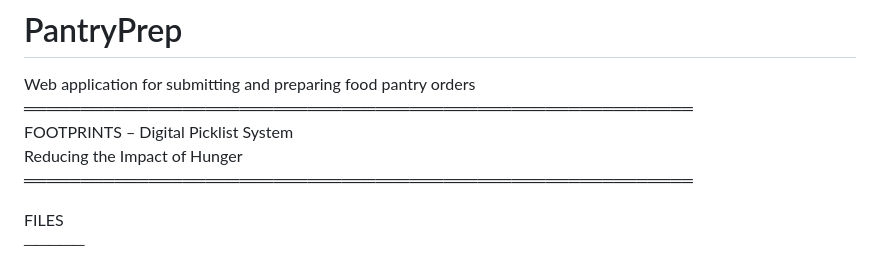
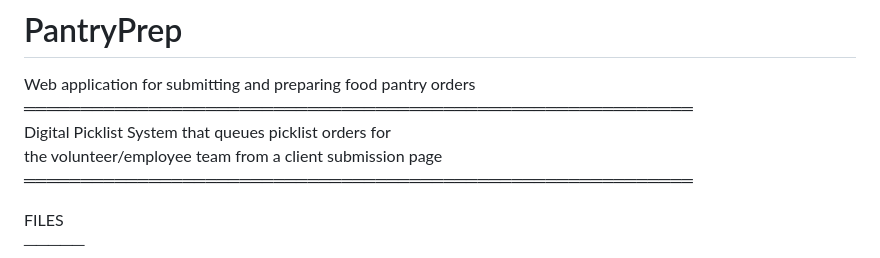
Before and after one commit to chromagic-development/PantryPrep, a Markdown page: README.md, the part around the change. Drawn GitHub-style.

Commit message:
Revise README description for Digital Picklist System
Updated project description for clarity and detail.

```diff
--- a/README.md
+++ b/README.md
@@ -1,8 +1,8 @@
 # PantryPrep
 Web application for submitting and preparing food pantry orders
 ═══════════════════════════════════════════════════════════
-  FOOTPRINTS – Digital Picklist System
-  Reducing the Impact of Hunger
+  Digital Picklist System that queues picklist orders for
+  the volunteer/employee team from a client submission page
 ═══════════════════════════════════════════════════════════
 
 FILES
```
